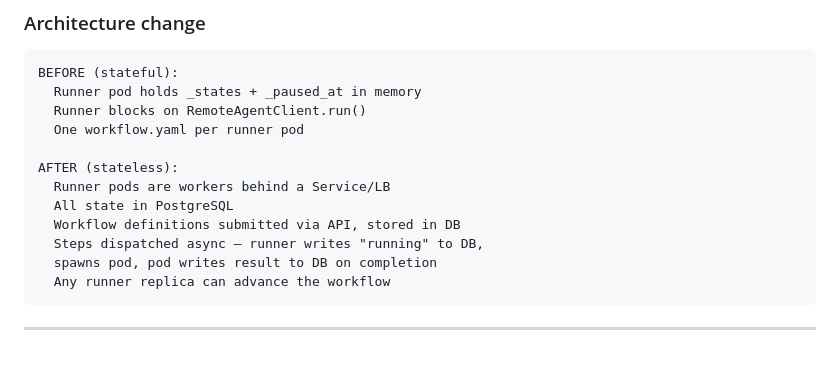
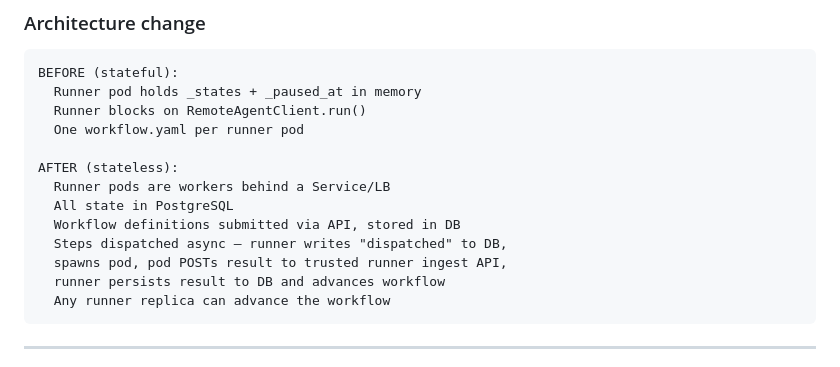
Before and after one commit to jameswnl/lightspeed-cloud-agents, a Markdown page: docs/phase-6-tasks.md, the part around the change. Rendered like a GitHub page.

````diff
--- a/docs/phase-6-tasks.md
+++ b/docs/phase-6-tasks.md
@@ -31,8 +31,9 @@ AFTER (stateless):
   Runner pods are workers behind a Service/LB
   All state in PostgreSQL
   Workflow definitions submitted via API, stored in DB
-  Steps dispatched async — runner writes "running" to DB,
-  spawns pod, pod writes result to DB on completion
+  Steps dispatched async — runner writes "dispatched" to DB,
+  spawns pod, pod POSTs result to trusted runner ingest API,
+  runner persists result to DB and advances workflow
   Any runner replica can advance the workflow
 ```
 
````
Also changed, not shown: docs/phase-6-plan-review-2.md (added, +27 -0 lines).
